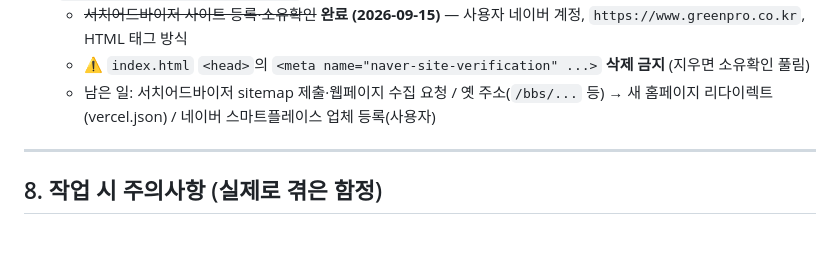
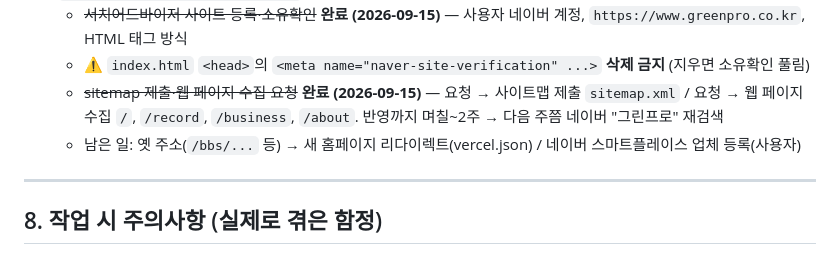
Before and after one commit to tjrdlsdn-bit/greenpro_mobile-monitoring-, a Markdown page: CLAUDE.md, the part around the change. GitHub-like rendering.

Commit message:
CLAUDE.md에 네이버 sitemap 제출·수집 요청 완료 기록
Co-Authored-By: Claude Opus 5 <noreply@anthropic.com>

```diff
--- a/CLAUDE.md
+++ b/CLAUDE.md
@@ -145,7 +145,8 @@ ffmpeg -i 원본.png -q:v 3 assets/img/case-이름.jpg
 6. **[진행 중] 네이버 노출** — 2026-09-15 확인: 네이버 "그린프로" 검색에 사이트 없음. 네이버에는 옛 사이트 주소(`/bbs/content.php?co_id=privacy`, 현재 403)만 남아 있었음
    - ~~서치어드바이저 사이트 등록·소유확인~~ **완료 (2026-09-15)** — 사용자 네이버 계정, `https://www.greenpro.co.kr`, HTML 태그 방식
    - ⚠️ `index.html` `<head>`의 `<meta name="naver-site-verification" ...>` **삭제 금지** (지우면 소유확인 풀림)
-   - 남은 일: 서치어드바이저 sitemap 제출·웹페이지 수집 요청 / 옛 주소(`/bbs/...` 등) → 새 홈페이지 리다이렉트(vercel.json) / 네이버 스마트플레이스 업체 등록(사용자)
+   - ~~sitemap 제출·웹 페이지 수집 요청~~ **완료 (2026-09-15)** — 요청 → 사이트맵 제출 `sitemap.xml` / 요청 → 웹 페이지 수집 `/`, `/record`, `/business`, `/about`. 반영까지 며칠~2주 → 다음 주쯤 네이버 "그린프로" 재검색
+   - 남은 일: 옛 주소(`/bbs/...` 등) → 새 홈페이지 리다이렉트(vercel.json) / 네이버 스마트플레이스 업체 등록(사용자)
 
 ---
 
```
